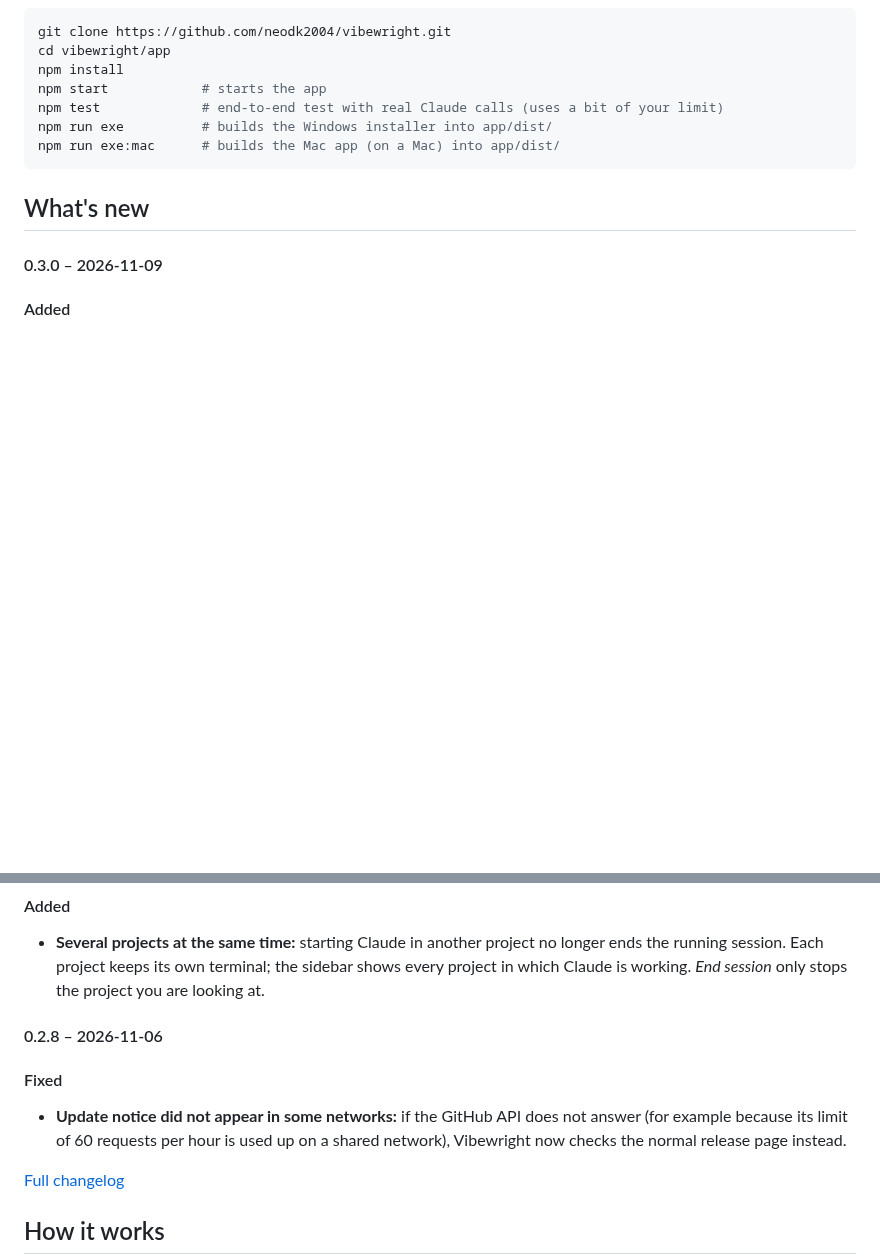
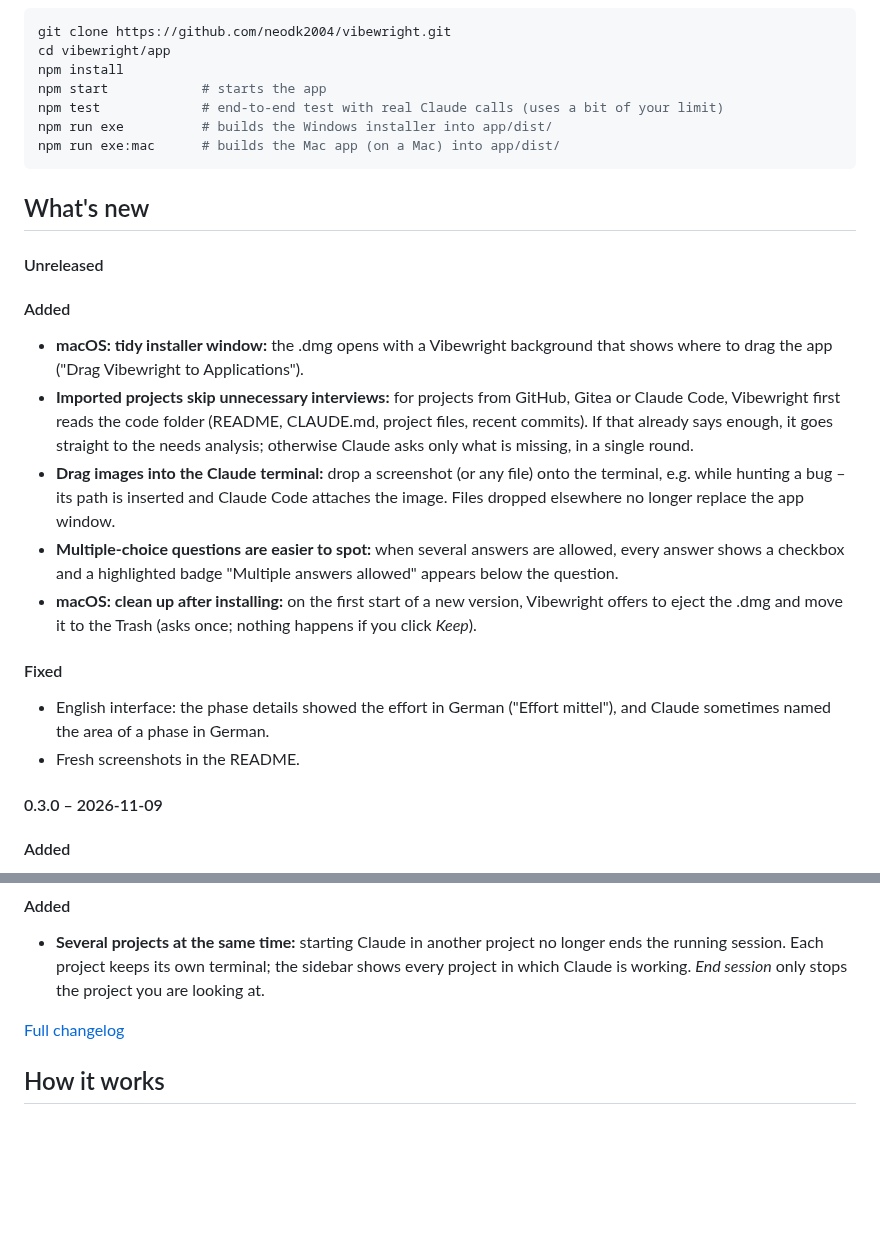
Before and after one commit to neodk2004/vibewright, a Markdown page: README.md, 2 parts joined by grey strips. Drawn GitHub-style; blank space fills up the shorter version.

Commit message:
README: What's new aus CHANGELOG.md [skip ci]

```diff
--- a/README.md
+++ b/README.md
@@ -130,6 +130,19 @@ npm run exe:mac      # builds the Mac app (on a Mac) into app/dist/
 
 <!-- changelog:start -->
 <!-- Generated from CHANGELOG.md – do not edit here. -->
+#### Unreleased
+
+#### Added
+- **macOS: tidy installer window:** the .dmg opens with a Vibewright background that shows where to drag the app ("Drag Vibewright to Applications").
+- **Imported projects skip unnecessary interviews:** for projects from GitHub, Gitea or Claude Code, Vibewright first reads the code folder (README, CLAUDE.md, project files, recent commits). If that already says enough, it goes straight to the needs analysis; otherwise Claude asks only what is missing, in a single round.
+- **Drag images into the Claude terminal:** drop a screenshot (or any file) onto the terminal, e.g. while hunting a bug – its path is inserted and Claude Code attaches the image. Files dropped elsewhere no longer replace the app window.
+- **Multiple-choice questions are easier to spot:** when several answers are allowed, every answer shows a checkbox and a highlighted badge "Multiple answers allowed" appears below the question.
+- **macOS: clean up after installing:** on the first start of a new version, Vibewright offers to eject the .dmg and move it to the Trash (asks once; nothing happens if you click *Keep*).
+
+#### Fixed
+- English interface: the phase details showed the effort in German ("Effort mittel"), and Claude sometimes named the area of a phase in German.
+- Fresh screenshots in the README.
+
 #### 0.3.0 – 2026-11-09
 
 #### Added
@@ -143,11 +156,6 @@ npm run exe:mac      # builds the Mac app (on a Mac) into app/dist/
 
 #### Added
 - **Several projects at the same time:** starting Claude in another project no longer ends the running session. Each project keeps its own terminal; the sidebar shows every project in which Claude is working. *End session* only stops the project you are looking at.
-
-#### 0.2.8 – 2026-11-06
-
-#### Fixed
-- **Update notice did not appear in some networks:** if the GitHub API does not answer (for example because its limit of 60 requests per hour is used up on a shared network), Vibewright now checks the normal release page instead.
 
 [Full changelog](CHANGELOG.md)
 <!-- changelog:end -->
```
